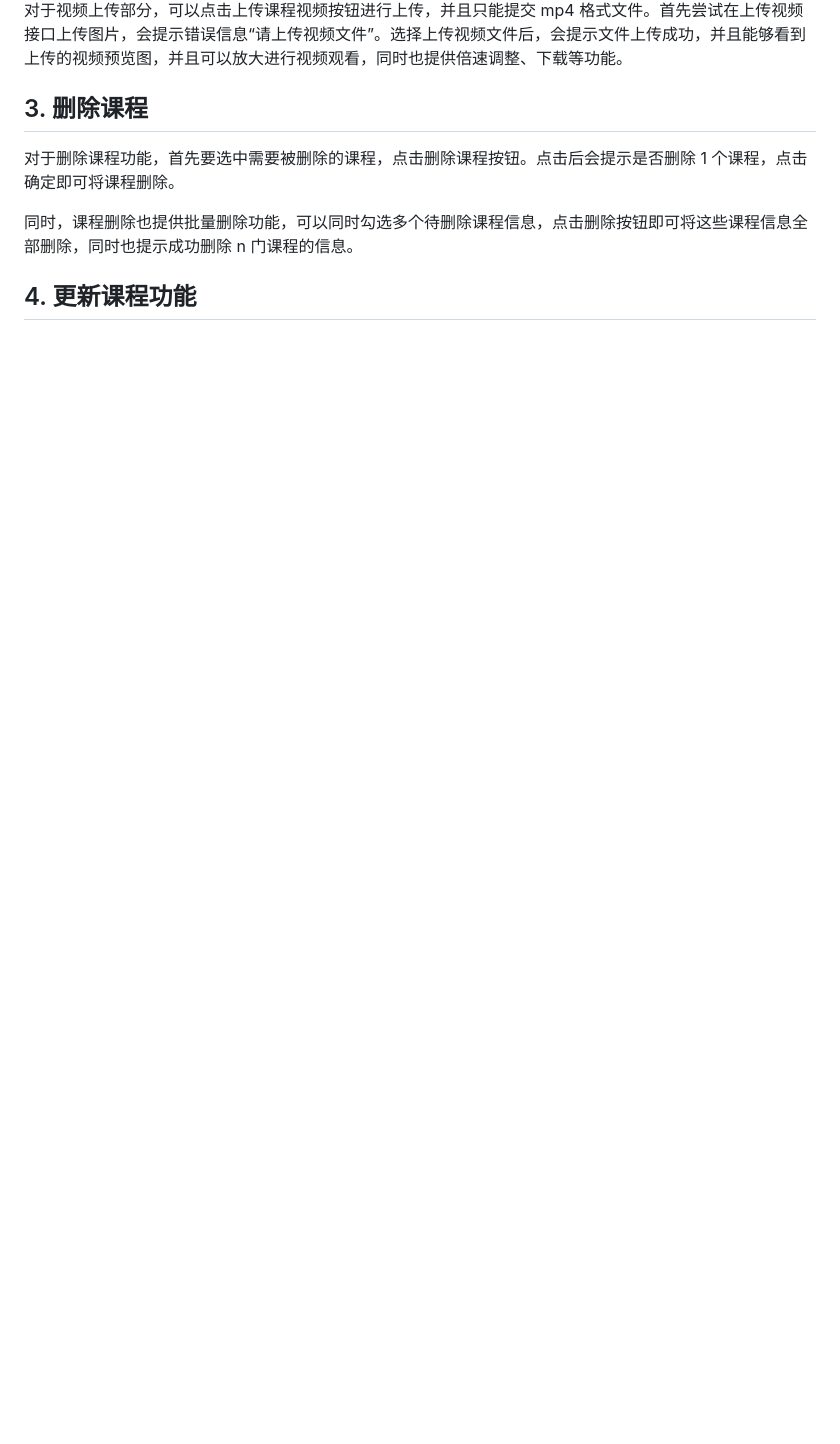
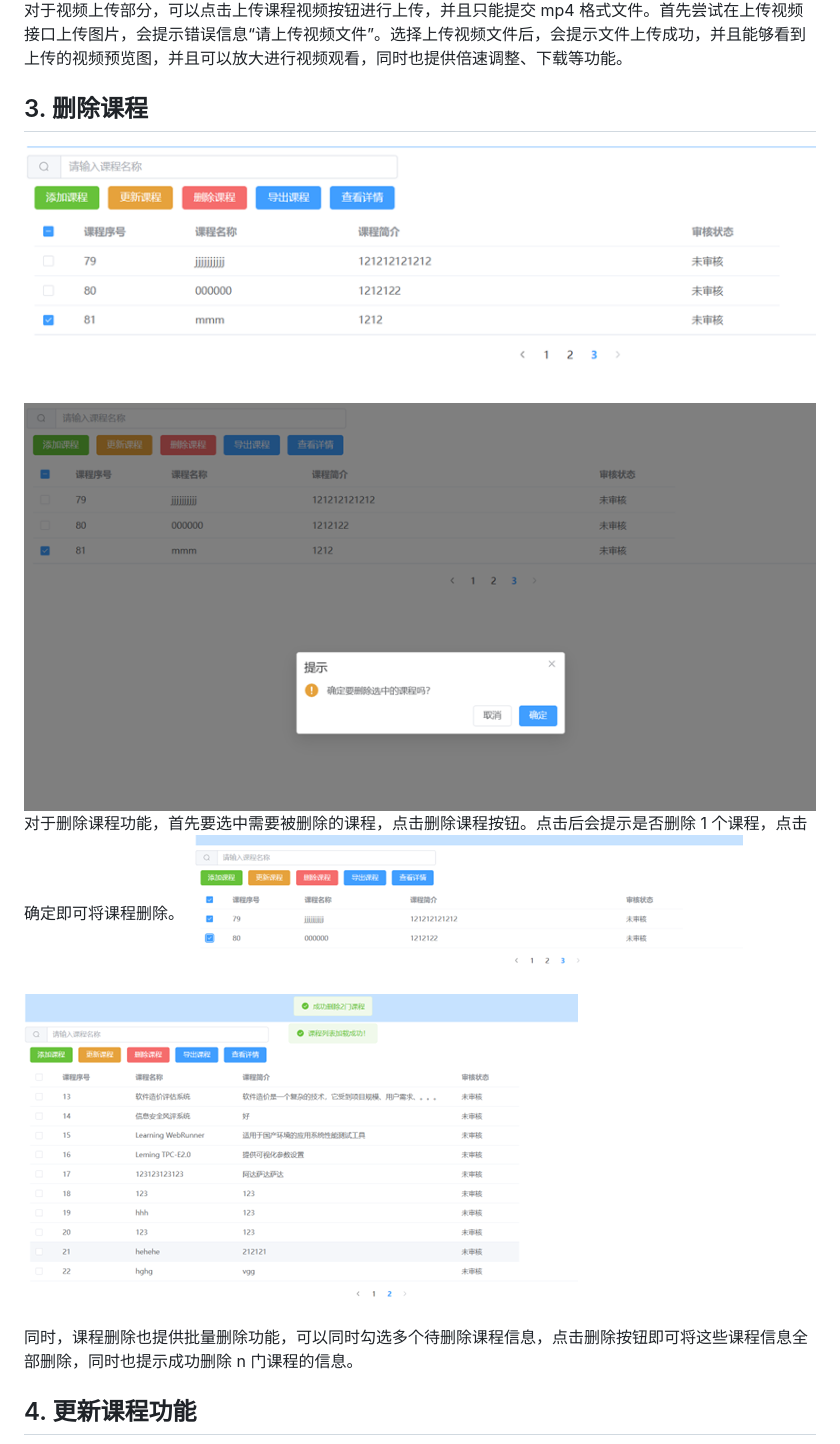
Before and after one commit to Nikkijjj/neu-20240525-CourseManagementSystem, a Markdown page: README.md, the part around one of its changes. Rendered like a GitHub page; blank space fills up the shorter version.

```diff
--- a/README.md
+++ b/README.md
@@ -86,8 +91,11 @@
 对于视频上传部分，可以点击上传课程视频按钮进行上传，并且只能提交 mp4 格式文件。首先尝试在上传视频接口上传图片，会提示错误信息“请上传视频文件”。选择上传视频文件后，会提示文件上传成功，并且能够看到上传的视频预览图，并且可以放大进行视频观看，同时也提供倍速调整、下载等功能。
 
 ## 3. 删除课程
-
+![示例图片](images/图片9.png)
+![示例图片](images/图片10.png)
 对于删除课程功能，首先要选中需要被删除的课程，点击删除课程按钮。点击后会提示是否删除 1 个课程，点击确定即可将课程删除。
+![示例图片](images/图片11.png)
+![示例图片](images/图片12.png)
 
 同时，课程删除也提供批量删除功能，可以同时勾选多个待删除课程信息，点击删除按钮即可将这些课程信息全部删除，同时也提示成功删除 n 门课程的信息。
 
```
Also changed, not shown: other parts of README.md (+21 -7 lines).
